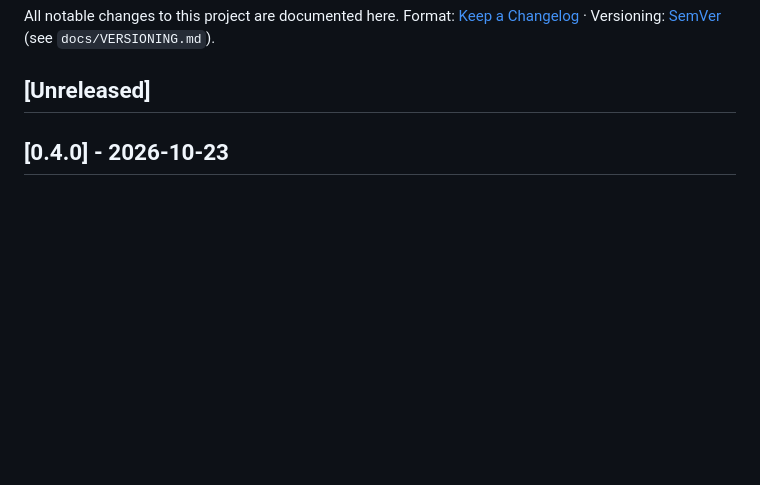
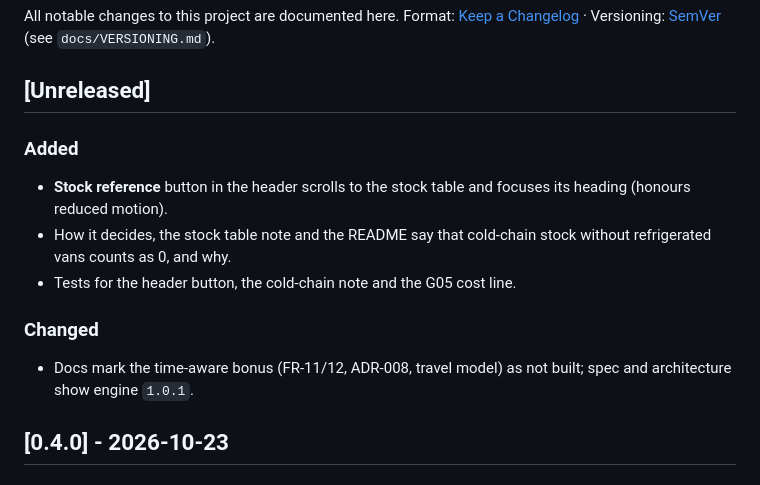
Before and after one commit to apsmono/warehouse-allocator, a Markdown page: CHANGELOG.md, the part around the change. GitHub-like rendering; blank space fills up the shorter version.

Commit message:
docs: changelog for M5

```diff
--- a/CHANGELOG.md
+++ b/CHANGELOG.md
@@ -4,6 +4,14 @@ All notable changes to this project are documented here.
 Format: [Keep a Changelog](https://keepachangelog.com/en/1.1.0/) · Versioning: [SemVer](https://semver.org) (see `docs/VERSIONING.md`).
 
 ## [Unreleased]
+
+### Added
+- **Stock reference** button in the header scrolls to the stock table and focuses its heading (honours reduced motion).
+- How it decides, the stock table note and the README say that cold-chain stock without refrigerated vans counts as 0, and why.
+- Tests for the header button, the cold-chain note and the G05 cost line.
+
+### Changed
+- Docs mark the time-aware bonus (FR-11/12, ADR-008, travel model) as not built; spec and architecture show engine `1.0.1`.
 
 ## [0.4.0] - 2026-10-23
 
```
